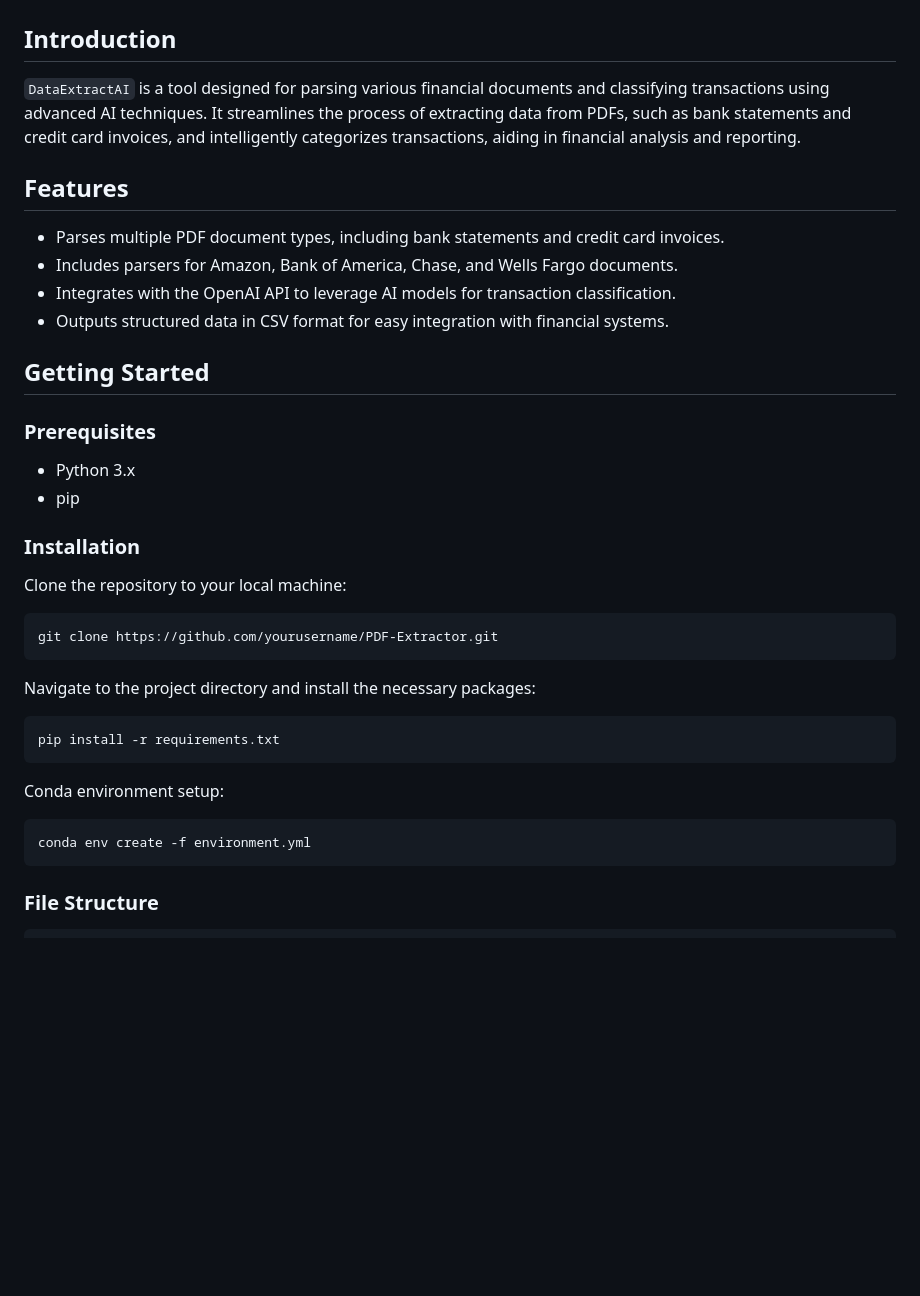
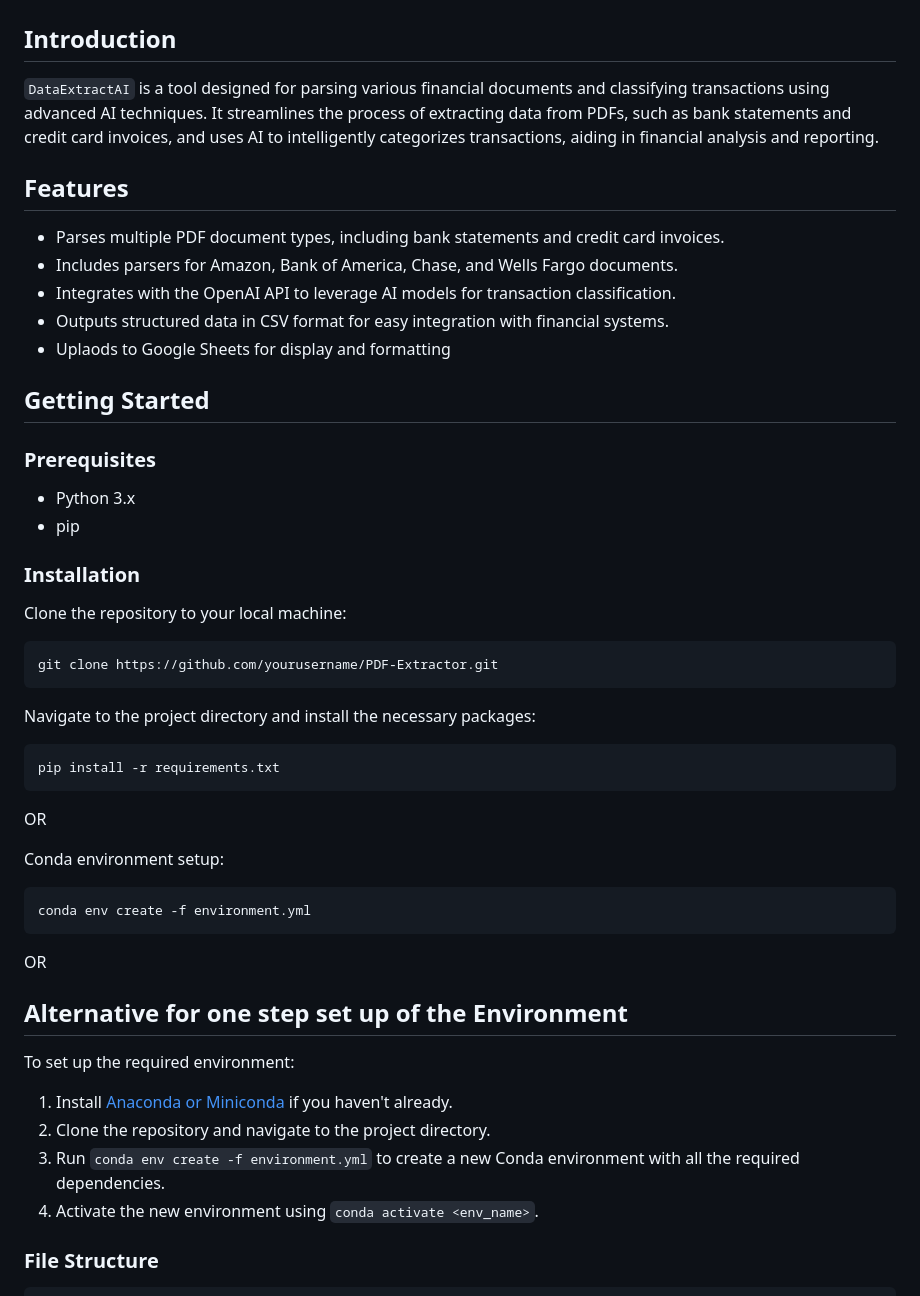
Before and after one commit to glindberg2000/PDF-extractor, a Markdown page: README.md, the part around the change printed below. GitHub-like rendering; blank space fills up the shorter version.

````diff
--- a/README.md
+++ b/README.md
@@ -2,13 +2,14 @@
 # DataExtractAI
 
 ## Introduction
-`DataExtractAI` is a tool designed for parsing various financial documents and classifying transactions using advanced AI techniques. It streamlines the process of extracting data from PDFs, such as bank statements and credit card invoices, and intelligently categorizes transactions, aiding in financial analysis and reporting.
+`DataExtractAI` is a tool designed for parsing various financial documents and classifying transactions using advanced AI techniques. It streamlines the process of extracting data from PDFs, such as bank statements and credit card invoices, and uses AI to intelligently categorizes transactions, aiding in financial analysis and reporting.
 
 ## Features
 - Parses multiple PDF document types, including bank statements and credit card invoices.
 - Includes parsers for Amazon, Bank of America, Chase, and Wells Fargo documents.
 - Integrates with the OpenAI API to leverage AI models for transaction classification.
 - Outputs structured data in CSV format for easy integration with financial systems.
+- Uplaods to Google Sheets for display and formatting
 
 ## Getting Started
 
@@ -21,15 +22,29 @@ Clone the repository to your local machine:
 ```bash
 git clone https://github.com/yourusername/PDF-Extractor.git
 ```
+
 Navigate to the project directory and install the necessary packages:
 ```bash
 pip install -r requirements.txt
 ```
+
+OR
+
 Conda environment setup:
 ```bash
 conda env create -f environment.yml
 ```
 
+OR
+
+## Alternative for one step set up of the Environment
+To set up the required environment:
+
+1. Install [Anaconda or Miniconda](https://docs.conda.io/projects/conda/en/latest/user-guide/install/index.html) if you haven't already.
+2. Clone the repository and navigate to the project directory.
+3. Run `conda env create -f environment.yml` to create a new Conda environment with all the required dependencies.
+4. Activate the new environment using `conda activate <env_name>`.
+
 
 ### File Structure
 ```
````
Also changed, not shown: other parts of README.md (+91 -34 lines), assets/main_menu.png (added), assets/merge_help.png (added), assets/parser_output.png (added), assets/process_help.png (added), assets/process_output.png (added), 12 other files.
